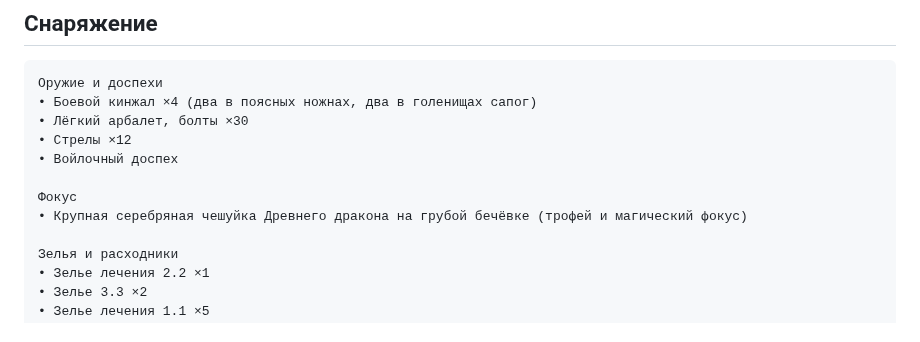
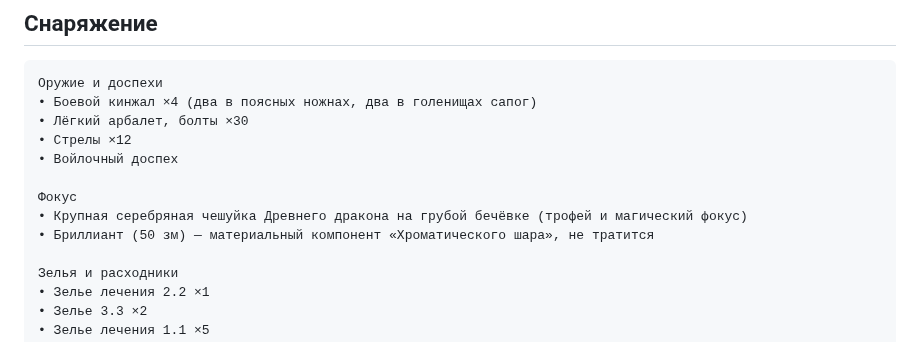
Before and after one commit to harana3737-dot/Alcemy, a Markdown page: Талис — лист персонажа.md, the part around the change. GitHub-like rendering.

Commit message:
Лист: бриллиант 50 зм для «Хроматического шара»
Co-Authored-By: Claude Opus 5.5 <noreply@anthropic.com>
Claude-Session: https://claude.ai/code/session_01PV2YWrnj8prs2uFbP5H8hk

```diff
--- a/Талис — лист персонажа.md
+++ b/Талис — лист персонажа.md
@@ -42,6 +42,7 @@
 
 Фокус
 • Крупная серебряная чешуйка Древнего дракона на грубой бечёвке (трофей и магический фокус)
+• Бриллиант (50 зм) — материальный компонент «Хроматического шара», не тратится
 
 Зелья и расходники
 • Зелье лечения 2.2 ×1
```
